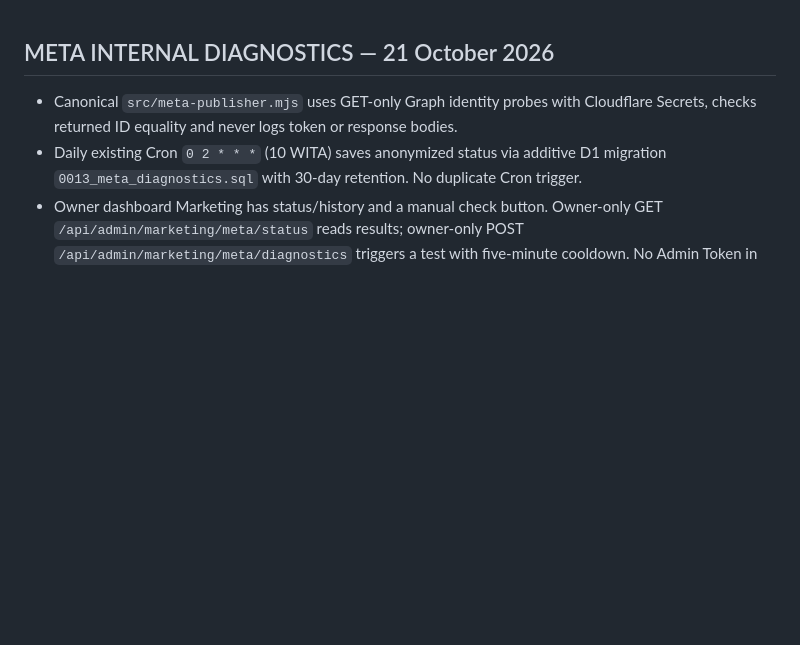
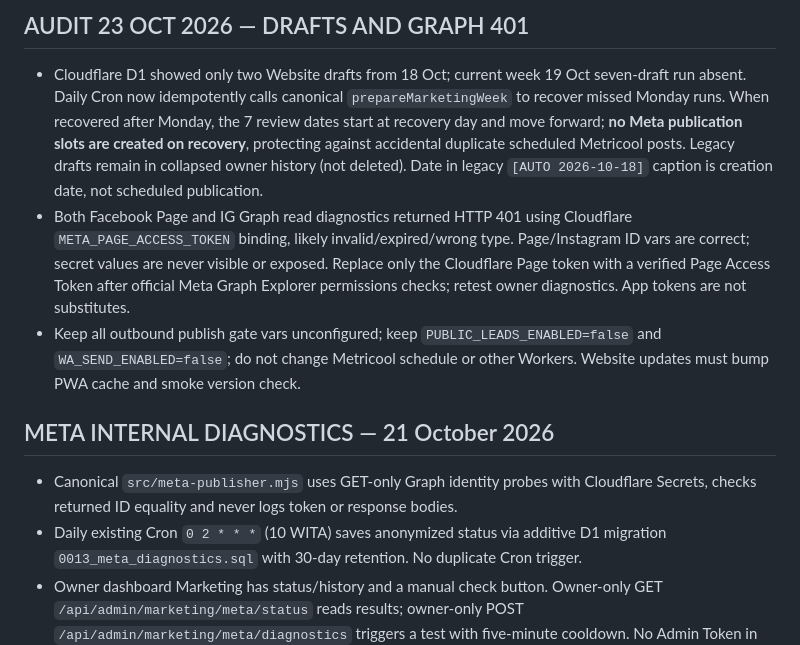
Before and after one commit to rama160/Marketing-turism, a Markdown page: AI_START_HERE.md, the part around the change. Drawn GitHub-style; blank space fills up the shorter version.

Commit message:
docs: audit 401 and weekly draft recovery without outbound posting

```diff
--- a/AI_START_HERE.md
+++ b/AI_START_HERE.md
@@ -1,3 +1,8 @@
+## AUDIT 23 OCT 2026 — DRAFTS AND GRAPH 401
+- Cloudflare D1 showed only two Website drafts from 18 Oct; current week 19 Oct seven-draft run absent. Daily Cron now idempotently calls canonical `prepareMarketingWeek` to recover missed Monday runs. When recovered after Monday, the 7 review dates start at recovery day and move forward; **no Meta publication slots are created on recovery**, protecting against accidental duplicate scheduled Metricool posts. Legacy drafts remain in collapsed owner history (not deleted). Date in legacy `[AUTO 2026-10-18]` caption is creation date, not scheduled publication.
+- Both Facebook Page and IG Graph read diagnostics returned HTTP 401 using Cloudflare `META_PAGE_ACCESS_TOKEN` binding, likely invalid/expired/wrong type. Page/Instagram ID vars are correct; secret values are never visible or exposed. Replace only the Cloudflare Page token with a verified Page Access Token after official Meta Graph Explorer permissions checks; retest owner diagnostics. App tokens are not substitutes.
+- Keep all outbound publish gate vars unconfigured; keep `PUBLIC_LEADS_ENABLED=false` and `WA_SEND_ENABLED=false`; do not change Metricool schedule or other Workers. Website updates must bump PWA cache and smoke version check.
+
 ## META INTERNAL DIAGNOSTICS — 21 October 2026
 - Canonical `src/meta-publisher.mjs` uses GET-only Graph identity probes with Cloudflare Secrets, checks returned ID equality and never logs token or response bodies.
 - Daily existing Cron `0 2 * * *` (10 WITA) saves anonymized status via additive D1 migration `0013_meta_diagnostics.sql` with 30-day retention. No duplicate Cron trigger.
```
